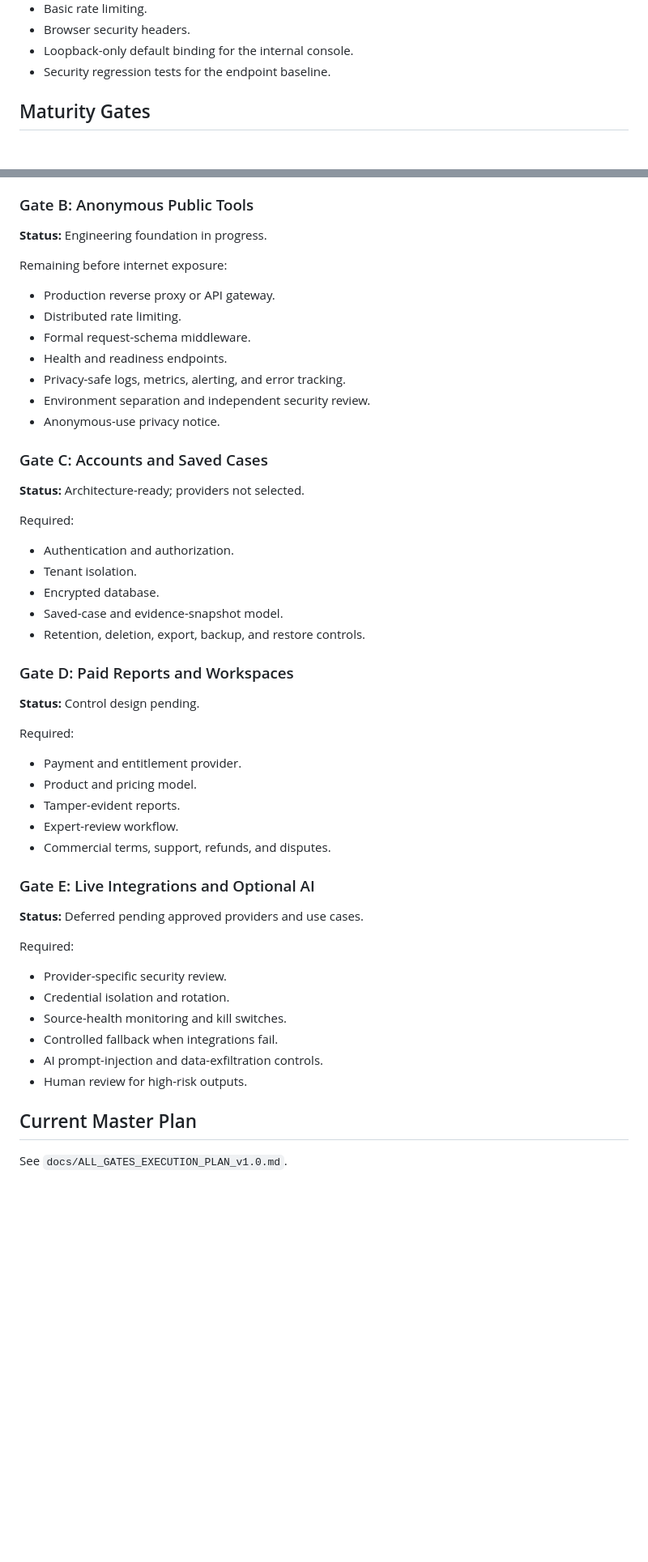
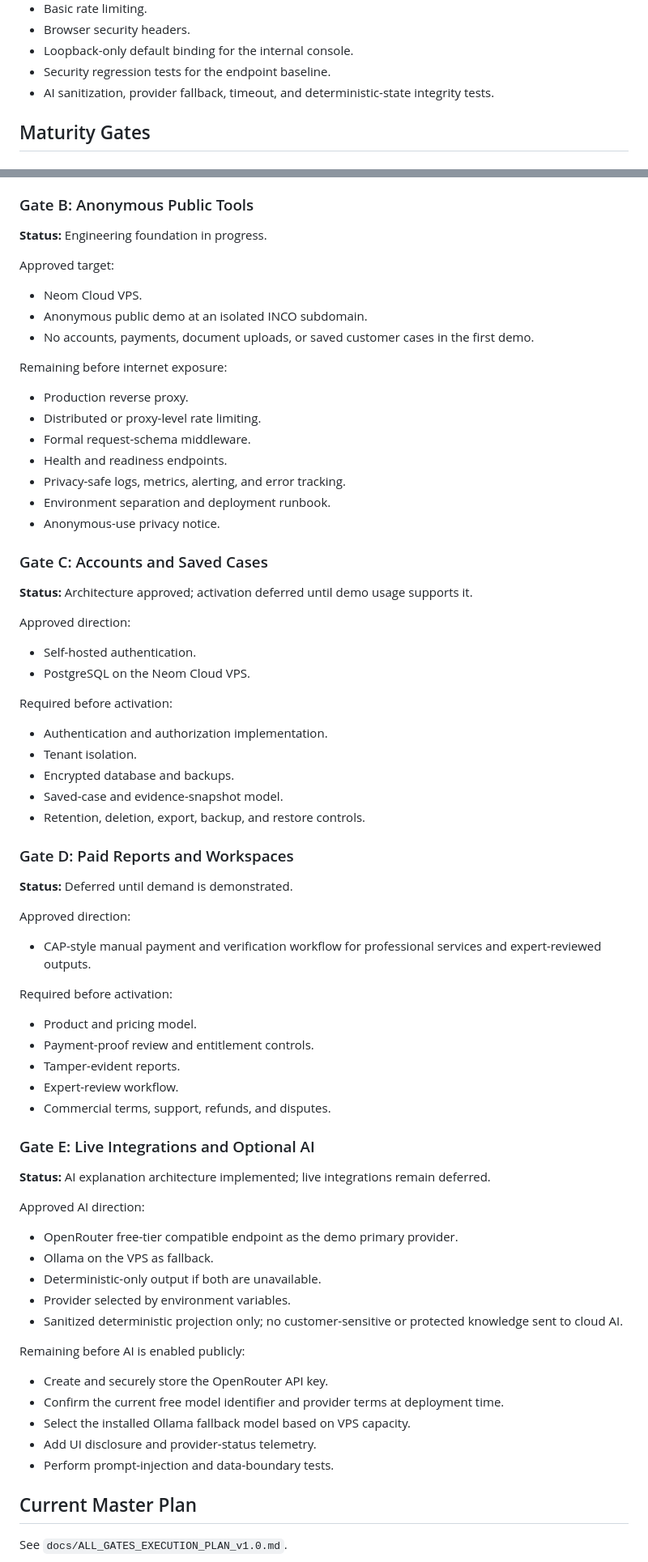
Before and after one commit to magad84/inco, a Markdown page: CURRENT_STATE.md, 2 parts joined by grey strips. Shown at 81% size. Rendered like a GitHub page; blank space fills up the shorter version.

Commit message:
docs(state): record approved AI explanation provider strategy

```diff
--- a/CURRENT_STATE.md
+++ b/CURRENT_STATE.md
@@ -101,6 +103,7 @@ Implemented baseline:
 - Browser security headers.
 - Loopback-only default binding for the internal console.
 - Security regression tests for the endpoint baseline.
+- AI sanitization, provider fallback, timeout, and deterministic-state integrity tests.
 
 ## Maturity Gates
 
@@ -121,52 +124,74 @@ Remaining:
 
 **Status:** Engineering foundation in progress.
 
+Approved target:
+
+- Neom Cloud VPS.
+- Anonymous public demo at an isolated INCO subdomain.
+- No accounts, payments, document uploads, or saved customer cases in the first demo.
+
 Remaining before internet exposure:
 
-- Production reverse proxy or API gateway.
-- Distributed rate limiting.
+- Production reverse proxy.
+- Distributed or proxy-level rate limiting.
 - Formal request-schema middleware.
 - Health and readiness endpoints.
 - Privacy-safe logs, metrics, alerting, and error tracking.
-- Environment separation and independent security review.
+- Environment separation and deployment runbook.
 - Anonymous-use privacy notice.
 
 ### Gate C: Accounts and Saved Cases
 
-**Status:** Architecture-ready; providers not selected.
+**Status:** Architecture approved; activation deferred until demo usage supports it.
 
-Required:
+Approved direction:
 
-- Authentication and authorization.
+- Self-hosted authentication.
+- PostgreSQL on the Neom Cloud VPS.
+
+Required before activation:
+
+- Authentication and authorization implementation.
 - Tenant isolation.
-- Encrypted database.
+- Encrypted database and backups.
 - Saved-case and evidence-snapshot model.
 - Retention, deletion, export, backup, and restore controls.
 
 ### Gate D: Paid Reports and Workspaces
 
-**Status:** Control design pending.
+**Status:** Deferred until demand is demonstrated.
 
-Required:
+Approved direction:
 
-- Payment and entitlement provider.
+- CAP-style manual payment and verification workflow for professional services and expert-reviewed outputs.
+
+Required before activation:
+
 - Product and pricing model.
+- Payment-proof review and entitlement controls.
 - Tamper-evident reports.
 - Expert-review workflow.
 - Commercial terms, support, refunds, and disputes.
 
 ### Gate E: Live Integrations and Optional AI
 
-**Status:** Deferred pending approved providers and use cases.
+**Status:** AI explanation architecture implemented; live integrations remain deferred.
 
-Required:
+Approved AI direction:
 
-- Provider-specific security review.
-- Credential isolation and rotation.
-- Source-health monitoring and kill switches.
-- Controlled fallback when integrations fail.
-- AI prompt-injection and data-exfiltration controls.
-- Human review for high-risk outputs.
+- OpenRouter free-tier compatible endpoint as the demo primary provider.
+- Ollama on the VPS as fallback.
+- Deterministic-only output if both are unavailable.
+- Provider selected by environment variables.
+- Sanitized deterministic projection only; no customer-sensitive or protected knowledge sent to cloud AI.
+
+Remaining before AI is enabled publicly:
+
+- Create and securely store the OpenRouter API key.
+- Confirm the current free model identifier and provider terms at deployment time.
+- Select the installed Ollama fallback model based on VPS capacity.
+- Add UI disclosure and provider-status telemetry.
+- Perform prompt-injection and data-boundary tests.
 
 ## Current Master Plan
 
```
Also changed, not shown: other parts of CURRENT_STATE.md (+15 -10 lines).
